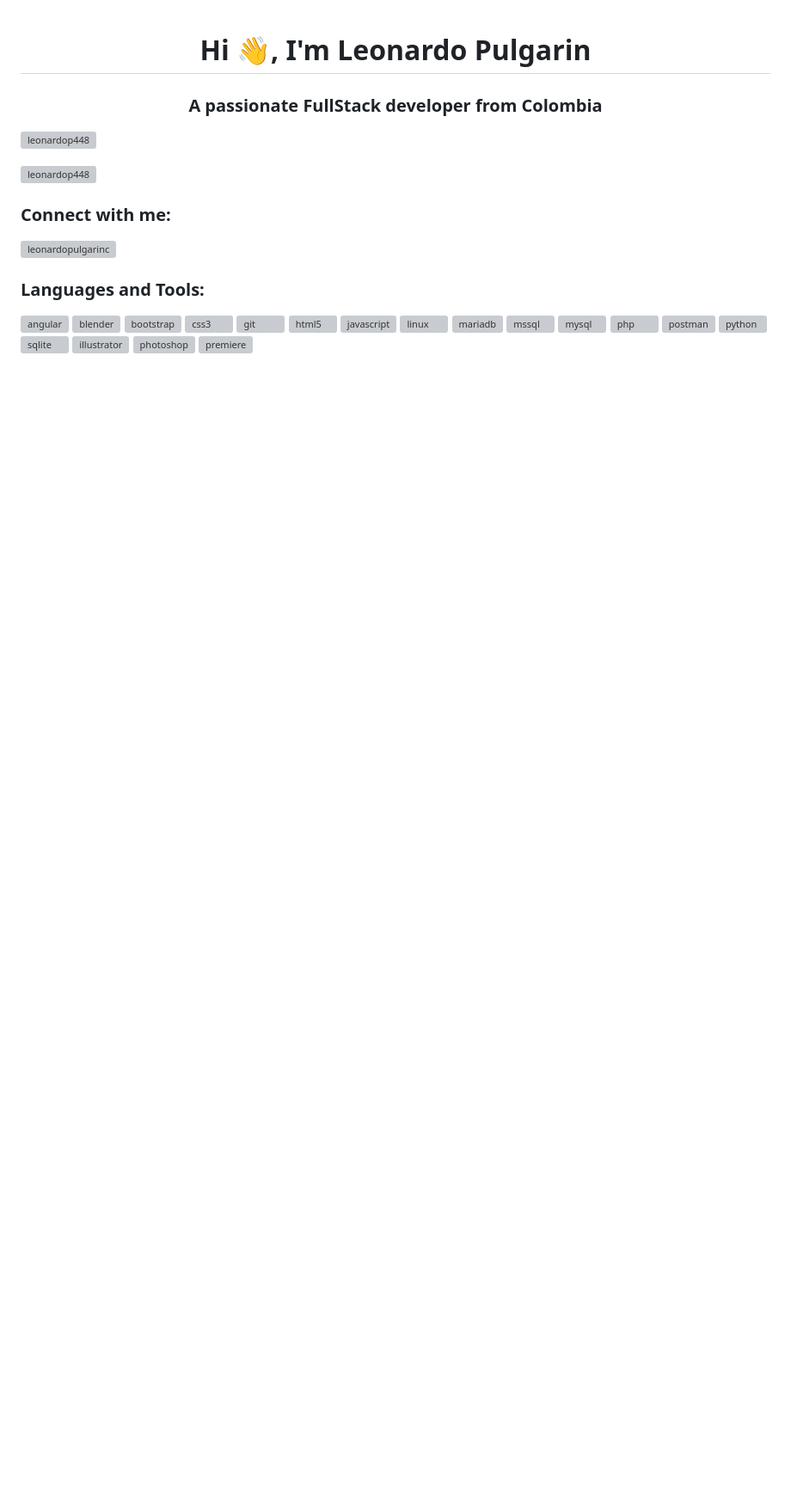
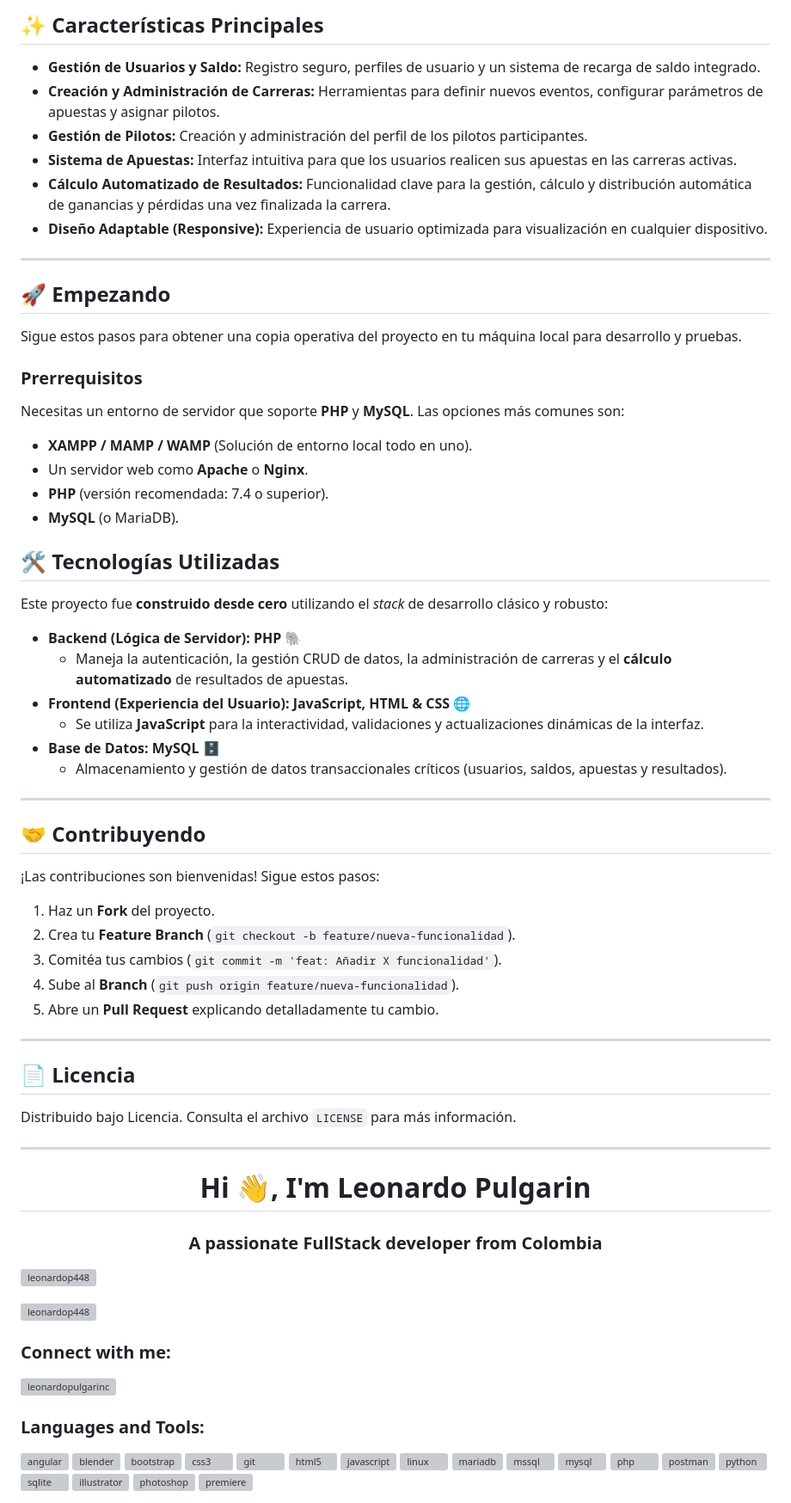
Before and after one commit to Leonardop448/Web_Apuestas, a Markdown page: README.md, the part around the change. Shown at 86% size. Rendered like a GitHub page; blank space fills up the shorter version; grey boxes are pictures that could not be loaded.

Commit message:
Update README with project details and guidelines
Added main features, technologies used, and contribution guidelines.

```diff
--- a/README.md
+++ b/README.md
@@ -1,3 +1,61 @@
+## ✨ Características Principales
+
+* **Gestión de Usuarios y Saldo:** Registro seguro, perfiles de usuario y un sistema de recarga de saldo integrado.
+* **Creación y Administración de Carreras:** Herramientas para definir nuevos eventos, configurar parámetros de apuestas y asignar pilotos.
+* **Gestión de Pilotos:** Creación y administración del perfil de los pilotos participantes.
+* **Sistema de Apuestas:** Interfaz intuitiva para que los usuarios realicen sus apuestas en las carreras activas.
+* **Cálculo Automatizado de Resultados:** Funcionalidad clave para la gestión, cálculo y distribución automática de ganancias y pérdidas una vez finalizada la carrera.
+* **Diseño Adaptable (Responsive):** Experiencia de usuario optimizada para visualización en cualquier dispositivo.
+
+---
+
+## 🚀 Empezando
+
+Sigue estos pasos para obtener una copia operativa del proyecto en tu máquina local para desarrollo y pruebas.
+
+### Prerrequisitos
+
+Necesitas un entorno de servidor que soporte **PHP** y **MySQL**. Las opciones más comunes son:
+
+* **XAMPP / MAMP / WAMP** (Solución de entorno local todo en uno).
+* Un servidor web como **Apache** o **Nginx**.
+* **PHP** (versión recomendada: 7.4 o superior).
+* **MySQL** (o MariaDB).
+
+## 🛠️ Tecnologías Utilizadas
+
+Este proyecto fue **construido desde cero** utilizando el *stack* de desarrollo clásico y robusto:
+
+* **Backend (Lógica de Servidor): PHP 🐘**
+    * Maneja la autenticación, la gestión CRUD de datos, la administración de carreras y el **cálculo automatizado** de resultados de apuestas.
+* **Frontend (Experiencia del Usuario): JavaScript, HTML & CSS 🌐**
+    * Se utiliza **JavaScript** para la interactividad, validaciones y actualizaciones dinámicas de la interfaz.
+* **Base de Datos: MySQL 🗄️**
+    * Almacenamiento y gestión de datos transaccionales críticos (usuarios, saldos, apuestas y resultados).
+
+---
+
+## 🤝 Contribuyendo
+
+¡Las contribuciones son bienvenidas! Sigue estos pasos:
+
+1.  Haz un **Fork** del proyecto.
+2.  Crea tu **Feature Branch** (`git checkout -b feature/nueva-funcionalidad`).
+3.  Comitéa tus cambios (`git commit -m 'feat: Añadir X funcionalidad'`).
+4.  Sube al **Branch** (`git push origin feature/nueva-funcionalidad`).
+5.  Abre un **Pull Request** explicando detalladamente tu cambio.
+
+---
+
+## 📄 Licencia
+
+Distribuido bajo Licencia. Consulta el archivo `LICENSE` para más información.
+
+---
+
+
+
+
 <h1 align="center">Hi 👋, I'm Leonardo Pulgarin</h1>
 <h3 align="center">A passionate FullStack developer from Colombia</h3>
 
```
